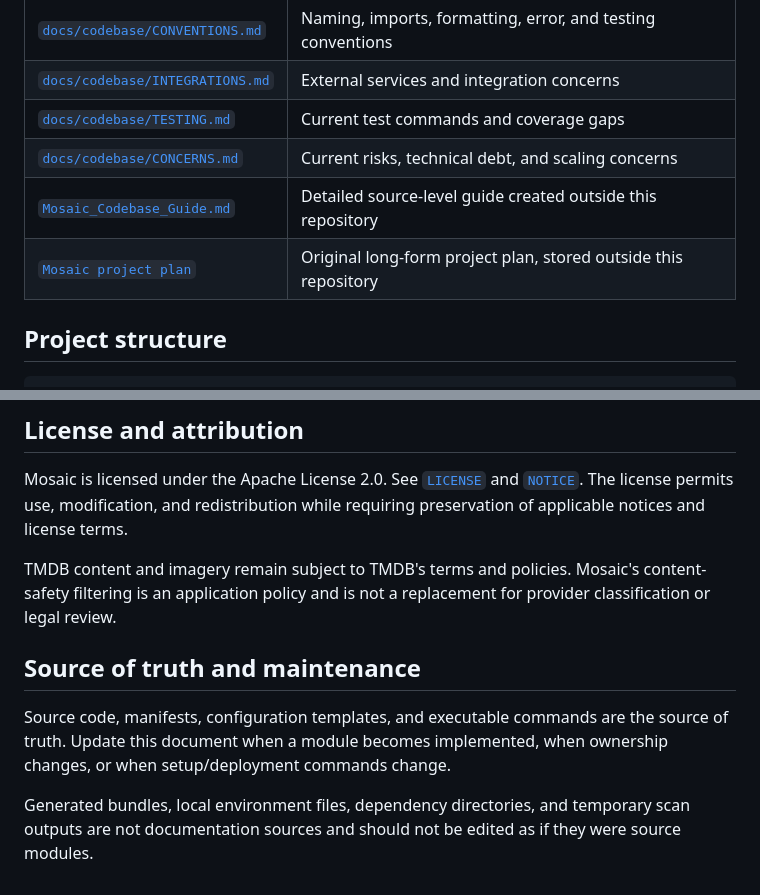
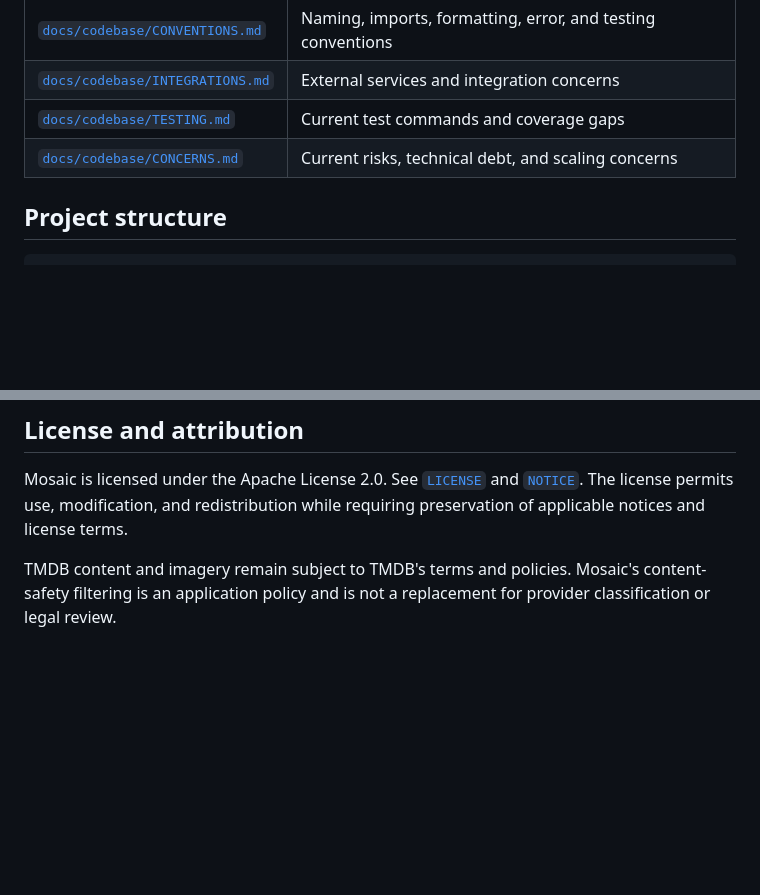
Before and after one commit to MdRasB/mosaic, a Markdown page: PROJECTDOCS.md, 2 parts joined by grey strips. GitHub-like rendering; blank space fills up the shorter version.

```diff
--- a/PROJECTDOCS.md
+++ b/PROJECTDOCS.md
@@ -62,8 +62,6 @@ planned but are not implemented in the current source tree.
 | [`docs/codebase/INTEGRATIONS.md`](docs/codebase/INTEGRATIONS.md) | External services and integration concerns |
 | [`docs/codebase/TESTING.md`](docs/codebase/TESTING.md) | Current test commands and coverage gaps |
 | [`docs/codebase/CONCERNS.md`](docs/codebase/CONCERNS.md) | Current risks, technical debt, and scaling concerns |
-| [`Mosaic_Codebase_Guide.md`](../architecture_design/mosaic/Mosaic_Codebase_Guide.md) | Detailed source-level guide created outside this repository |
-| [`Mosaic project plan`](../architecture_design/mosaic/Mosaic_Project_Complete_Plan_Final.md) | Original long-form project plan, stored outside this repository |
 
 ## Project structure
 
@@ -428,13 +426,3 @@ while requiring preservation of applicable notices and license terms.
 TMDB content and imagery remain subject to TMDB's terms and policies. Mosaic's
 content-safety filtering is an application policy and is not a replacement for
 provider classification or legal review.
-
-## Source of truth and maintenance
-
-Source code, manifests, configuration templates, and executable commands are
-the source of truth. Update this document when a module becomes implemented,
-when ownership changes, or when setup/deployment commands change.
-
-Generated bundles, local environment files, dependency directories, and
-temporary scan outputs are not documentation sources and should not be edited
-as if they were source modules.
```
